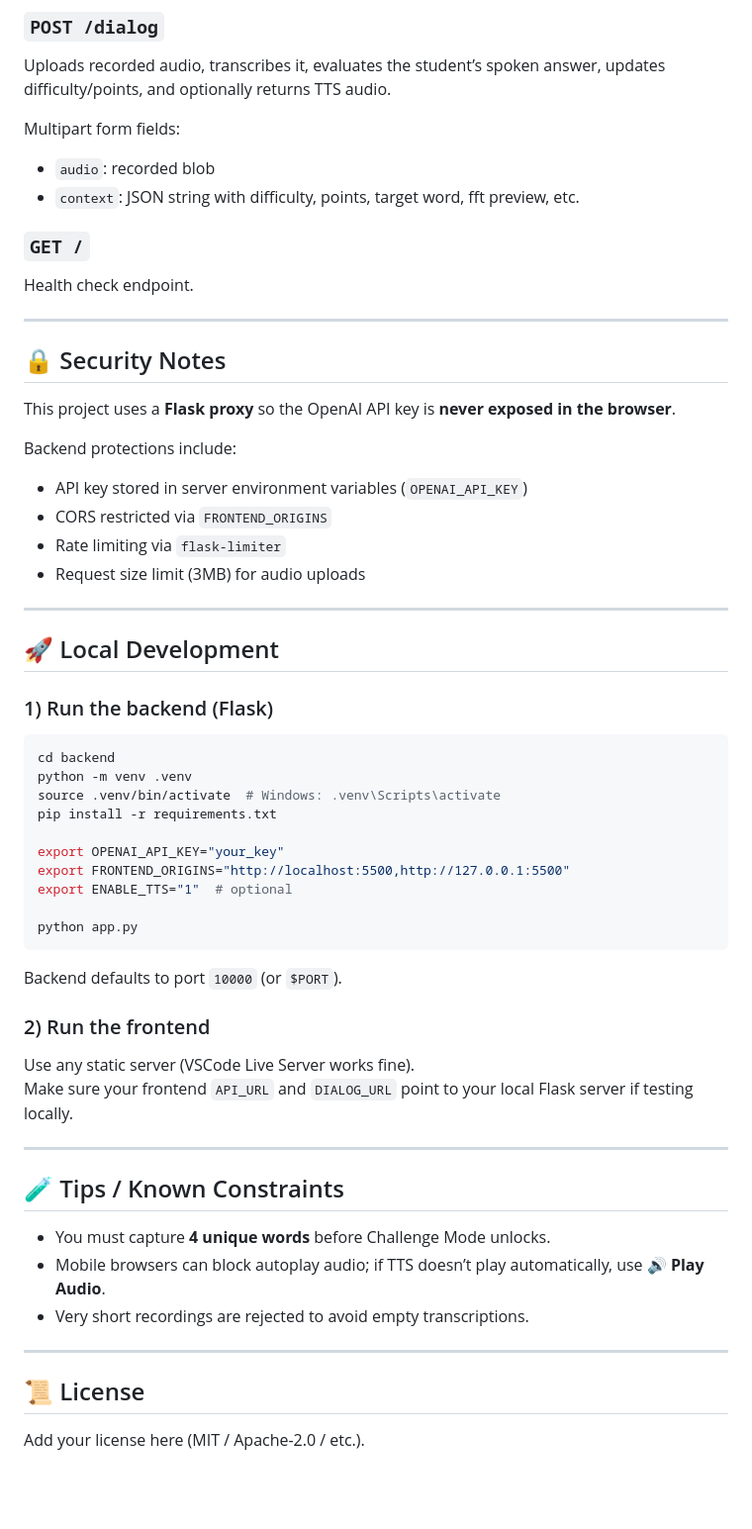
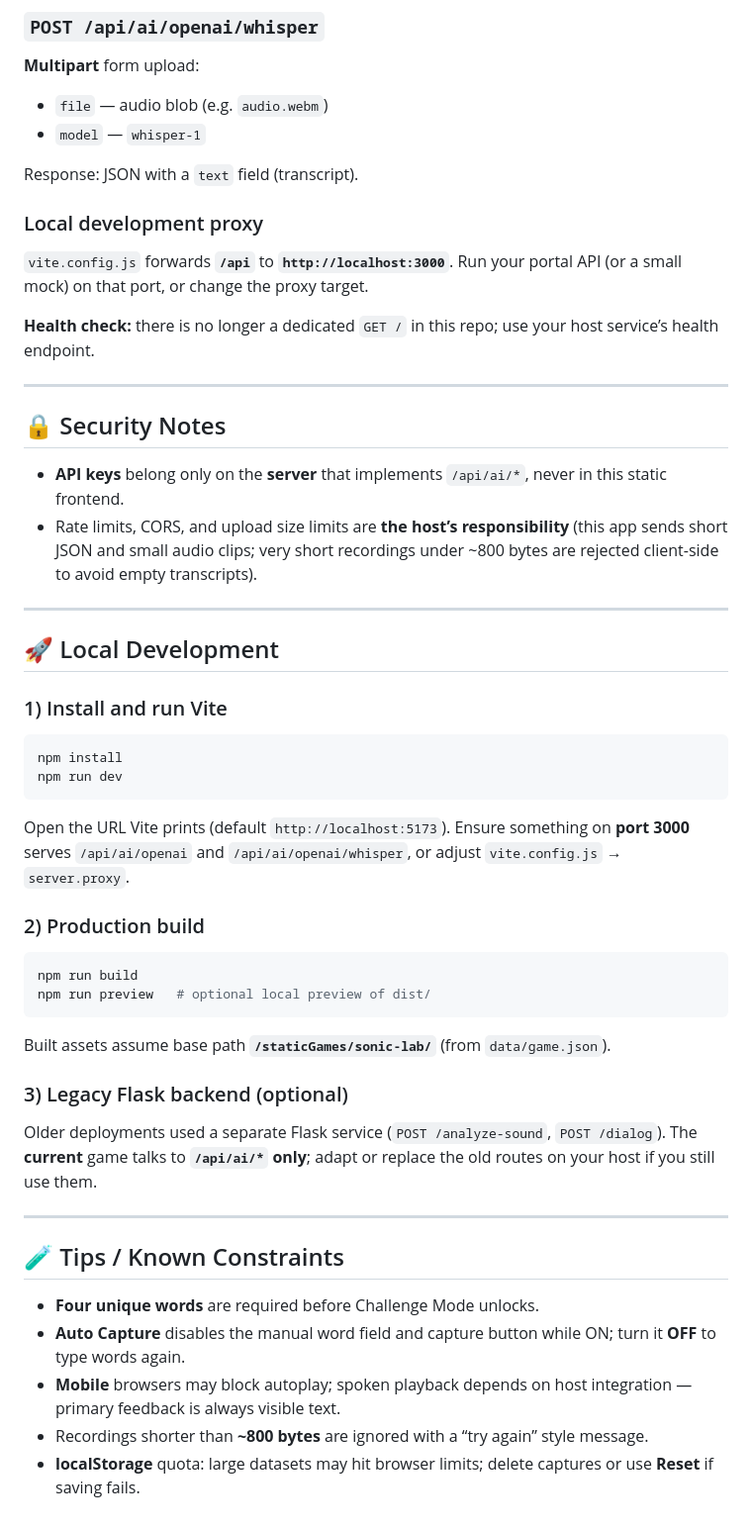
Before and after one commit to atalania/SonicLab, a Markdown page: README.md, the part around one of its changes. Shown at 99% size. GitHub-like rendering; blank space fills up the shorter version.

````diff
--- a/README.md
+++ b/README.md
@@ -110,59 +104,50 @@ Response (JSON):
 
-### `POST /dialog`
-Uploads recorded audio, transcribes it, evaluates the student’s spoken answer, updates difficulty/points, and optionally returns TTS audio.
+### `POST /api/ai/openai/whisper`
+**Multipart** form upload:
+- `file` — audio blob (e.g. `audio.webm`)
+- `model` — `whisper-1`
 
-Multipart form fields:
-- `audio`: recorded blob
-- `context`: JSON string with difficulty, points, target word, fft preview, etc.
+Response: JSON with a `text` field (transcript).
 
-### `GET /`
-Health check endpoint.
+### Local development proxy
+`vite.config.js` forwards **`/api`** to **`http://localhost:3000`**. Run your portal API (or a small mock) on that port, or change the proxy target.
+
+**Health check:** there is no longer a dedicated `GET /` in this repo; use your host service’s health endpoint.
 
 ---
 
 ## 🔒 Security Notes
 
-This project uses a **Flask proxy** so the OpenAI API key is **never exposed in the browser**.
-
-Backend protections include:
-- API key stored in server environment variables (`OPENAI_API_KEY`)
-- CORS restricted via `FRONTEND_ORIGINS`
-- Rate limiting via `flask-limiter`
-- Request size limit (3MB) for audio uploads
+- **API keys** belong only on the **server** that implements `/api/ai/*`, never in this static frontend.
+- Rate limits, CORS, and upload size limits are **the host’s responsibility** (this app sends short JSON and small audio clips; very short recordings under ~800 bytes are rejected client-side to avoid empty transcripts).
 
 ---
 
 ## 🚀 Local Development
 
-### 1) Run the backend (Flask)
+### 1) Install and run Vite
 ```bash
-cd backend
-python -m venv .venv
-source .venv/bin/activate  # Windows: .venv\Scripts\activate
-pip install -r requirements.txt
+npm install
+npm run dev
+```
+Open the URL Vite prints (default `http://localhost:5173`). Ensure something on **port 3000** serves `/api/ai/openai` and `/api/ai/openai/whisper`, or adjust `vite.config.js` → `server.proxy`.
 
-export OPENAI_API_KEY="your_key"
-export FRONTEND_ORIGINS="http://localhost:5500,http://127.0.0.1:5500"
-export ENABLE_TTS="1"  # optional
+### 2) Production build
+```bash
+npm run build
+npm run preview   # optional local preview of dist/
+```
+Built assets assume base path **`/staticGames/sonic-lab/`** (from `data/game.json`).
 
-python app.py
-```
-
-Backend defaults to port `10000` (or `$PORT`).
-
-### 2) Run the frontend
-Use any static server (VSCode Live Server works fine).
-Make sure your frontend `API_URL` and `DIALOG_URL` point to your local Flask server if testing locally.
+### 3) Legacy Flask backend (optional)
+Older deployments used a separate Flask service (`POST /analyze-sound`, `POST /dialog`). The **current** game talks to **`/api/ai/*` only**; adapt or replace the old routes on your host if you still use them.
 
 ---
 
 ## 🧪 Tips / Known Constraints
 
-- You must capture **4 unique words** before Challenge Mode unlocks.
-- Mobile browsers can block autoplay audio; if TTS doesn’t play automatically, use **🔊 Play Audio**.
-- Very short recordings are rejected to avoid empty transcriptions.
-
----
-
-## 📜 License
-Add your license here (MIT / Apache-2.0 / etc.).
+- **Four unique words** are required before Challenge Mode unlocks.
+- **Auto Capture** disables the manual word field and capture button while ON; turn it **OFF** to type words again.
+- **Mobile** browsers may block autoplay; spoken playback depends on host integration — primary feedback is always visible text.
+- Recordings shorter than **~800 bytes** are ignored with a “try again” style message.
+- **localStorage** quota: large datasets may hit browser limits; delete captures or use **Reset** if saving fails.
````
Also changed, not shown: other parts of README.md (+61 -67 lines).
